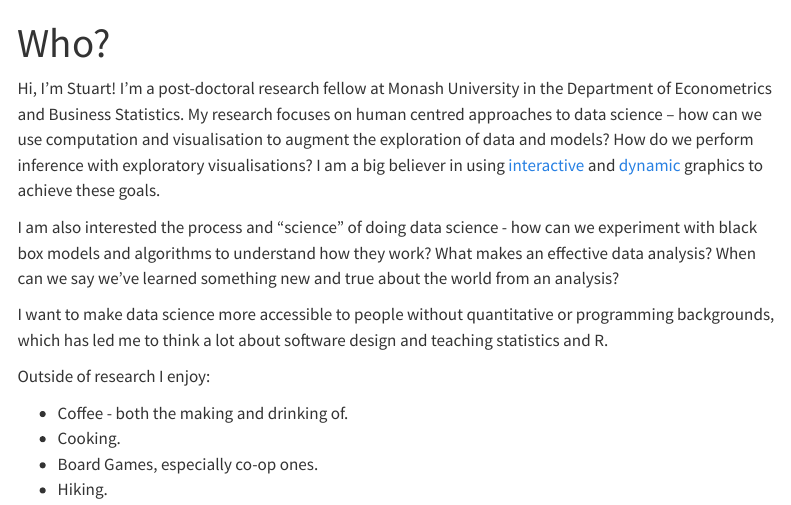
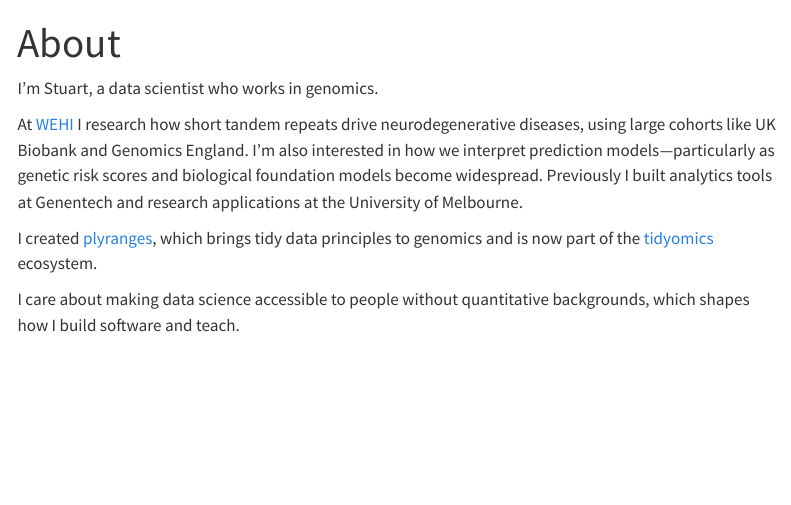
Before and after one commit to sa-lee/stuartlee.org, a Quarto document (about.qmd): the page in a window 1100 px wide, from its top. Rendered offline with R 4.5, knitr and Pandoc in place of Quarto, with nearby package versions; menus at the side of the page are left out.

Commit message:
content: update about page copy

```diff
--- a/about.qmd
+++ b/about.qmd
@@ -1,22 +1,11 @@
 ---
-title: "Who?"
+title: "About"
 ---
 
-Hi, I'm Stuart! I'm a post-doctoral research fellow at Monash University in the Department of Econometrics and Business Statistics. My research focuses on
-human centred approaches to data science -- how can we
-use computation and visualisation to augment the exploration of data and models? How do we perform inference with exploratory visualisations?
-I am a big believer in using [interactive](https://github.com/vegawidget/virgo) and [dynamic](https://github.com/ggobi/tourr) graphics to achieve these goals.
+I'm Stuart, a data scientist who works in genomics.
 
-I am also interested the process and "science" of doing data science - how can
-we experiment with black box models and algorithms to understand how they work? What makes an effective data analysis? When can we say we've learned something new and true about the world from an analysis?
+At [WEHI](https://www.wehi.edu.au/) I research how short tandem repeats drive neurodegenerative diseases, using large cohorts like UK Biobank and Genomics England. I'm also interested in how we interpret prediction models—particularly as genetic risk scores and biological foundation models become widespread. Previously I built analytics tools at Genentech and research applications at the University of Melbourne.
 
-I want to make data science more accessible to people
-without quantitative or programming backgrounds, which has led me to think
-a lot about software design and teaching statistics and R.
+I created [plyranges](https://tidyomics.github.io/plyranges/), which brings tidy data principles to genomics and is now part of the [tidyomics](https://tidyomics.github.io/tidyomics/) ecosystem.
 
-Outside of research I enjoy:
-
-* Coffee - both the making and drinking of.
-* Cooking.
-* Board Games, especially co-op ones.
-* Hiking.
+I care about making data science accessible to people without quantitative backgrounds, which shapes how I build software and teach.
```
